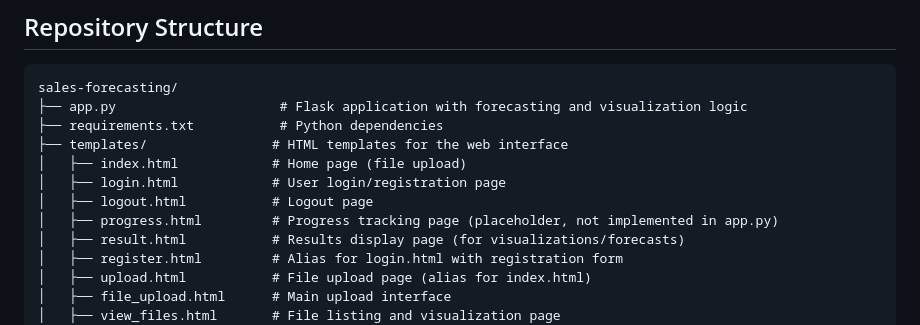
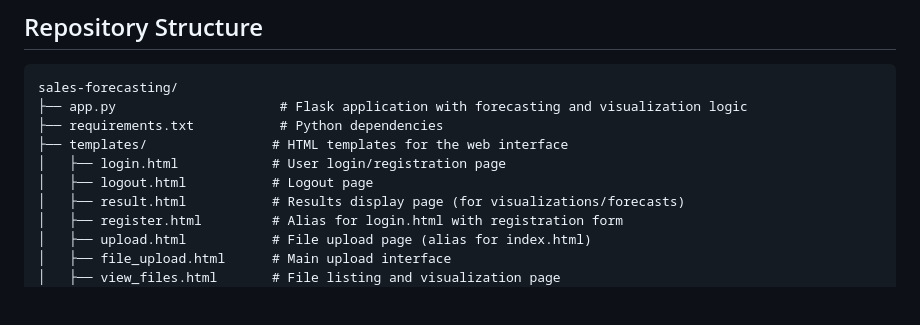
Before and after one commit to NayyabMalik/Sales-Forecasting-Web-Application, a Markdown page: README.markdown, the part around the change. GitHub-like rendering; blank space fills up the shorter version.

```diff
--- a/README.markdown
+++ b/README.markdown
@@ -21,10 +21,8 @@ sales-forecasting/
 ├── app.py                     # Flask application with forecasting and visualization logic
 ├── requirements.txt           # Python dependencies
 ├── templates/                # HTML templates for the web interface
-│   ├── index.html            # Home page (file upload)
 │   ├── login.html            # User login/registration page
 │   ├── logout.html           # Logout page
-│   ├── progress.html         # Progress tracking page (placeholder, not implemented in app.py)
 │   ├── result.html           # Results display page (for visualizations/forecasts)
 │   ├── register.html         # Alias for login.html with registration form
 │   ├── upload.html           # File upload page (alias for index.html)
```
